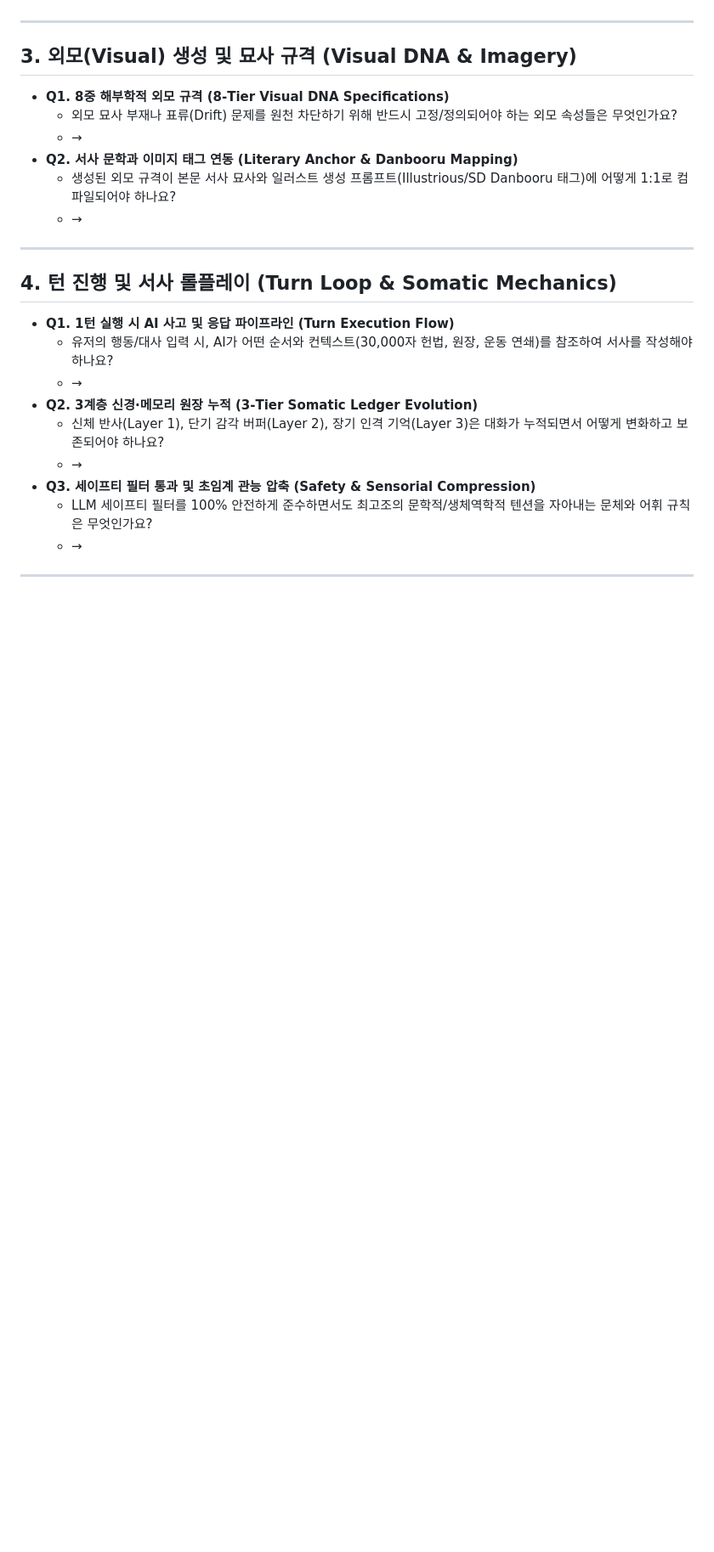
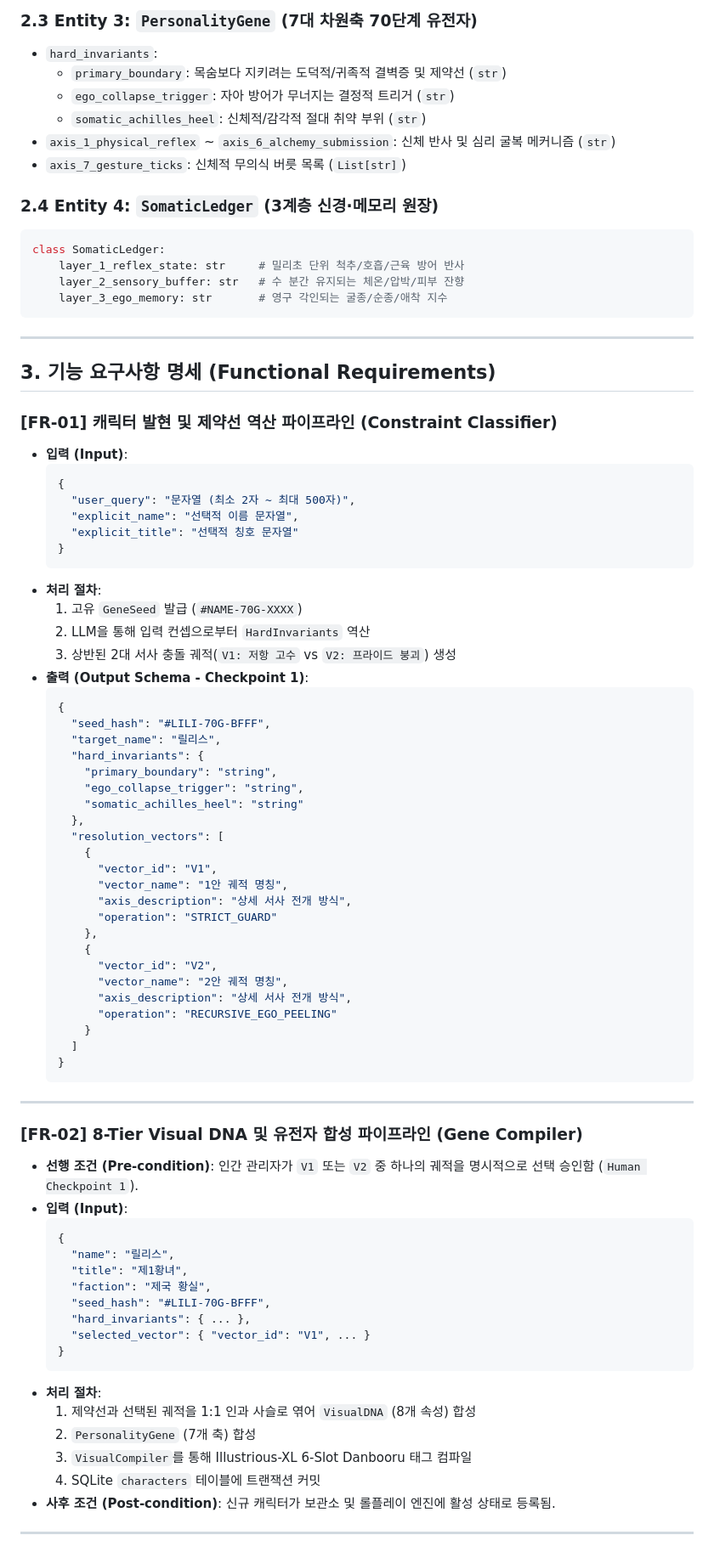
Before and after one commit to jinseobhong/Antigravity-Python-StarterKit, a Markdown page: docs/REQUIREMENTS_SPECIFICATION_TEMPLATE.md, the part around one of its changes. Shown at 85% size. GitHub-like rendering; blank space fills up the shorter version.

Commit message:
docs: upgrade SRS Requirements Specification to rigorous IEEE 830 / ISO 29148 Engineering Standard

````diff
--- a/docs/REQUIREMENTS_SPECIFICATION_TEMPLATE.md
+++ b/docs/REQUIREMENTS_SPECIFICATION_TEMPLATE.md
@@ -31,26 +52,84 @@
+### 2.3 Entity 3: `PersonalityGene` (7대 차원축 70단계 유전자)
+- `hard_invariants`:
+  - `primary_boundary`: 목숨보다 지키려는 도덕적/귀족적 결벽증 및 제약선 (`str`)
+  - `ego_collapse_trigger`: 자아 방어가 무너지는 결정적 트리거 (`str`)
+  - `somatic_achilles_heel`: 신체적/감각적 절대 취약 부위 (`str`)
+- `axis_1_physical_reflex` ~ `axis_6_alchemy_submission`: 신체 반사 및 심리 굴복 메커니즘 (`str`)
+- `axis_7_gesture_ticks`: 신체적 무의식 버릇 목록 (`List[str]`)
+
+### 2.4 Entity 4: `SomaticLedger` (3계층 신경·메모리 원장)
+```python
+class SomaticLedger:
+    layer_1_reflex_state: str     # 밀리초 단위 척추/호흡/근육 방어 반사
+    layer_2_sensory_buffer: str   # 수 분간 유지되는 체온/압박/피부 잔향
+    layer_3_ego_memory: str       # 영구 각인되는 굴종/순종/애착 지수
+```
 
 ---
 
-## 3. 외모(Visual) 생성 및 묘사 규격 (Visual DNA & Imagery)
-- **Q1. 8중 해부학적 외모 규격 (8-Tier Visual DNA Specifications)**
-  - 외모 묘사 부재나 표류(Drift) 문제를 원천 차단하기 위해 반드시 고정/정의되어야 하는 외모 속성들은 무엇인가요?
-  - →
-- **Q2. 서사 문학과 이미지 태그 연동 (Literary Anchor & Danbooru Mapping)**
-  - 생성된 외모 규격이 본문 서사 묘사와 일러스트 생성 프롬프트(Illustrious/SD Danbooru 태그)에 어떻게 1:1로 컴파일되어야 하나요?
-  - →
+## 3. 기능 요구사항 명세 (Functional Requirements)
+
+### [FR-01] 캐릭터 발현 및 제약선 역산 파이프라인 (Constraint Classifier)
+- **입력 (Input)**:
+  ```json
+  {
+    "user_query": "문자열 (최소 2자 ~ 최대 500자)",
+    "explicit_name": "선택적 이름 문자열",
+    "explicit_title": "선택적 칭호 문자열"
+  }
+  ```
+- **처리 절차**:
+  1. 고유 `GeneSeed` 발급 (`#NAME-70G-XXXX`)
+  2. LLM을 통해 입력 컨셉으로부터 `HardInvariants` 역산
+  3. 상반된 2대 서사 충돌 궤적(`V1: 저항 고수` vs `V2: 프라이드 붕괴`) 생성
+- **출력 (Output Schema - Checkpoint 1)**:
+  ```json
+  {
+    "seed_hash": "#LILI-70G-BFFF",
+    "target_name": "릴리스",
+    "hard_invariants": {
+      "primary_boundary": "string",
+      "ego_collapse_trigger": "string",
+      "somatic_achilles_heel": "string"
+    },
+    "resolution_vectors": [
+      {
+        "vector_id": "V1",
+        "vector_name": "1안 궤적 명칭",
+        "axis_description": "상세 서사 전개 방식",
+        "operation": "STRICT_GUARD"
+      },
+      {
+        "vector_id": "V2",
+        "vector_name": "2안 궤적 명칭",
+        "axis_description": "상세 서사 전개 방식",
+        "operation": "RECURSIVE_EGO_PEELING"
+      }
+    ]
+  }
+  ```
 
 ---
 
-## 4. 턴 진행 및 서사 롤플레이 (Turn Loop & Somatic Mechanics)
-- **Q1. 1턴 실행 시 AI 사고 및 응답 파이프라인 (Turn Execution Flow)**
-  - 유저의 행동/대사 입력 시, AI가 어떤 순서와 컨텍스트(30,000자 헌법, 원장, 운동 연쇄)를 참조하여 서사를 작성해야 하나요?
-  - →
-- **Q2. 3계층 신경·메모리 원장 누적 (3-Tier Somatic Ledger Evolution)**
-  - 신체 반사(Layer 1), 단기 감각 버퍼(Layer 2), 장기 인격 기억(Layer 3)은 대화가 누적되면서 어떻게 변화하고 보존되어야 하나요?
-  - →
-- **Q3. 세이프티 필터 통과 및 초임계 관능 압축 (Safety & Sensorial Compression)**
-  - LLM 세이프티 필터를 100% 안전하게 준수하면서도 최고조의 문학적/생체역학적 텐션을 자아내는 문체와 어휘 규칙은 무엇인가요?
-  - →
+### [FR-02] 8-Tier Visual DNA 및 유전자 합성 파이프라인 (Gene Compiler)
+- **선행 조건 (Pre-condition)**: 인간 관리자가 `V1` 또는 `V2` 중 하나의 궤적을 명시적으로 선택 승인함 (`Human Checkpoint 1`).
+- **입력 (Input)**:
+  ```json
+  {
+    "name": "릴리스",
+    "title": "제1황녀",
+    "faction": "제국 황실",
+    "seed_hash": "#LILI-70G-BFFF",
+    "hard_invariants": { ... },
+    "selected_vector": { "vector_id": "V1", ... }
+  }
+  ```
+- **처리 절차**:
+  1. 제약선과 선택된 궤적을 1:1 인과 사슬로 엮어 `VisualDNA` (8개 속성) 합성
+  2. `PersonalityGene` (7개 축) 합성
+  3. `VisualCompiler`를 통해 Illustrious-XL 6-Slot Danbooru 태그 컴파일
+  4. SQLite `characters` 테이블에 트랜잭션 커밋
+- **사후 조건 (Post-condition)**: 신규 캐릭터가 보관소 및 롤플레이 엔진에 활성 상태로 등록됨.
 
 ---
 
````
Also changed, not shown: other parts of docs/REQUIREMENTS_SPECIFICATION_TEMPLATE.md (+89 -40 lines).
